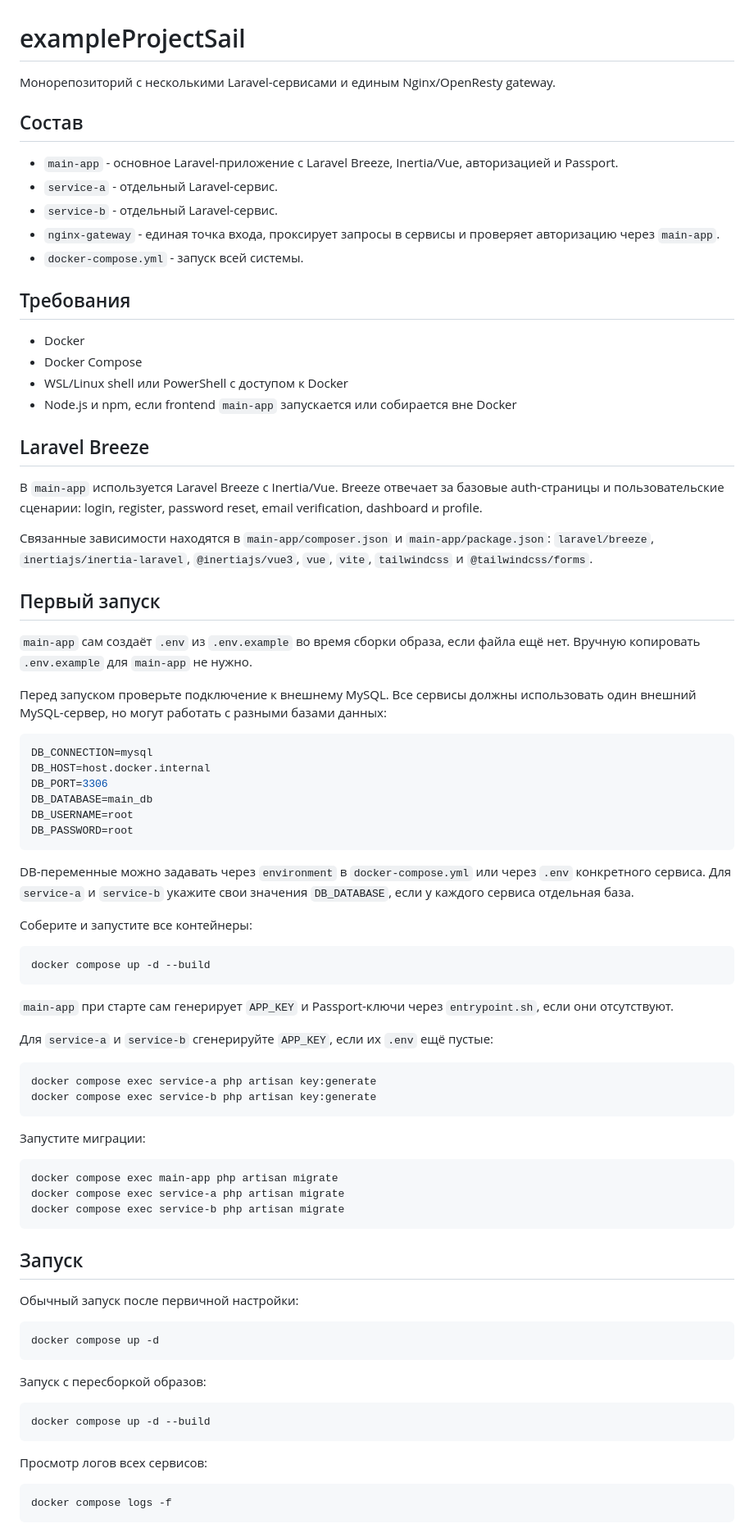
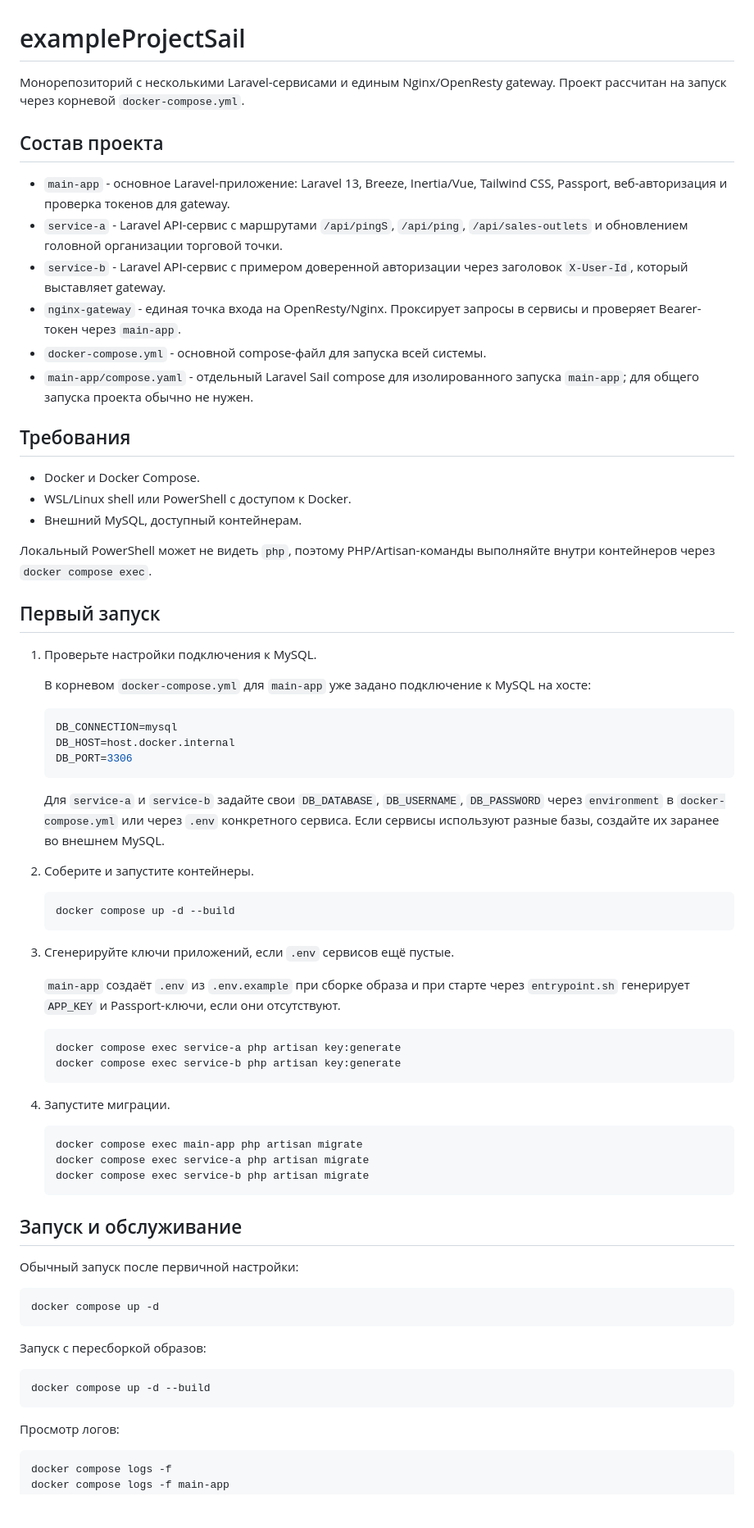
Before and after one commit to dvtikhonov/exampleProjectSail, a Markdown page: README.md, the part around one of its changes. Shown at 82% size. Rendered like a GitHub page; blank space fills up the shorter version.

Commit message:
README.md актуализация

````diff
--- a/README.md
+++ b/README.md
@@ -1,69 +1,62 @@
 # exampleProjectSail
 
-Монорепозиторий с несколькими Laravel-сервисами и единым Nginx/OpenResty gateway.
+Монорепозиторий с несколькими Laravel-сервисами и единым Nginx/OpenResty gateway. Проект рассчитан на запуск через корневой `docker-compose.yml`.
 
-## Состав
+## Состав проекта
 
-- `main-app` - основное Laravel-приложение с Laravel Breeze, Inertia/Vue, авторизацией и Passport.
-- `service-a` - отдельный Laravel-сервис.
-- `service-b` - отдельный Laravel-сервис.
-- `nginx-gateway` - единая точка входа, проксирует запросы в сервисы и проверяет авторизацию через `main-app`.
-- `docker-compose.yml` - запуск всей системы.
+- `main-app` - основное Laravel-приложение: Laravel 13, Breeze, Inertia/Vue, Tailwind CSS, Passport, веб-авторизация и проверка токенов для gateway.
+- `service-a` - Laravel API-сервис с маршрутами `/api/pingS`, `/api/ping`, `/api/sales-outlets` и обновлением головной организации торговой точки.
+- `service-b` - Laravel API-сервис с примером доверенной авторизации через заголовок `X-User-Id`, который выставляет gateway.
+- `nginx-gateway` - единая точка входа на OpenResty/Nginx. Проксирует запросы в сервисы и проверяет Bearer-токен через `main-app`.
+- `docker-compose.yml` - основной compose-файл для запуска всей системы.
+- `main-app/compose.yaml` - отдельный Laravel Sail compose для изолированного запуска `main-app`; для общего запуска проекта обычно не нужен.
 
 ## Требования
 
-- Docker
-- Docker Compose
-- WSL/Linux shell или PowerShell с доступом к Docker
-- Node.js и npm, если frontend `main-app` запускается или собирается вне Docker
+- Docker и Docker Compose.
+- WSL/Linux shell или PowerShell с доступом к Docker.
+- Внешний MySQL, доступный контейнерам.
 
-## Laravel Breeze
-
-В `main-app` используется Laravel Breeze с Inertia/Vue. Breeze отвечает за базовые auth-страницы и пользовательские сценарии: login, register, password reset, email verification, dashboard и profile.
-
-Связанные зависимости находятся в `main-app/composer.json` и `main-app/package.json`: `laravel/breeze`, `inertiajs/inertia-laravel`, `@inertiajs/vue3`, `vue`, `vite`, `tailwindcss` и `@tailwindcss/forms`.
+Локальный PowerShell может не видеть `php`, поэтому PHP/Artisan-команды выполняйте внутри контейнеров через `docker compose exec`.
 
 ## Первый запуск
 
-`main-app` сам создаёт `.env` из `.env.example` во время сборки образа, если файла ещё нет. Вручную копировать `.env.example` для `main-app` не нужно.
+1. Проверьте настройки подключения к MySQL.
 
-Перед запуском проверьте подключение к внешнему MySQL. Все сервисы должны использовать один внешний MySQL-сервер, но могут работать с разными базами данных:
+   В корневом `docker-compose.yml` для `main-app` уже задано подключение к MySQL на хосте:
 
-```env
-DB_CONNECTION=mysql
-DB_HOST=host.docker.internal
-DB_PORT=3306
-DB_DATABASE=main_db
-DB_USERNAME=root
-DB_PASSWORD=root
-```
+   ```env
+   DB_CONNECTION=mysql
+   DB_HOST=host.docker.internal
+   DB_PORT=3306
+   ```
 
-DB-переменные можно задавать через `environment` в `docker-compose.yml` или через `.env` конкретного сервиса. Для `service-a` и `service-b` укажите свои значения `DB_DATABASE`, если у каждого сервиса отдельная база.
+   Для `service-a` и `service-b` задайте свои `DB_DATABASE`, `DB_USERNAME`, `DB_PASSWORD` через `environment` в `docker-compose.yml` или через `.env` конкретного сервиса. Если сервисы используют разные базы, создайте их заранее во внешнем MySQL.
 
-Соберите и запустите все контейнеры:
+2. Соберите и запустите контейнеры.
 
-```bash
-docker compose up -d --build
-```
+   ```bash
+   docker compose up -d --build
+   ```
 
-`main-app` при старте сам генерирует `APP_KEY` и Passport-ключи через `entrypoint.sh`, если они отсутствуют.
+3. Сгенерируйте ключи приложений, если `.env` сервисов ещё пустые.
 
-Для `service-a` и `service-b` сгенерируйте `APP_KEY`, если их `.env` ещё пустые:
+   `main-app` создаёт `.env` из `.env.example` при сборке образа и при старте через `entrypoint.sh` генерирует `APP_KEY` и Passport-ключи, если они отсутствуют.
 
-```bash
-docker compose exec service-a php artisan key:generate
-docker compose exec service-b php artisan key:generate
-```
+   ```bash
+   docker compose exec service-a php artisan key:generate
+   docker compose exec service-b php artisan key:generate
+   ```
 
-Запустите миграции:
+4. Запустите миграции.
 
-```bash
-docker compose exec main-app php artisan migrate
-docker compose exec service-a php artisan migrate
-docker compose exec service-b php artisan migrate
-```
+   ```bash
+   docker compose exec main-app php artisan migrate
+   docker compose exec service-a php artisan migrate
+   docker compose exec service-b php artisan migrate
+   ```
 
-## Запуск
+## Запуск и обслуживание
 
 Обычный запуск после первичной настройки:
 
@@ -77,7 +70,7 @@ docker compose up -d
 docker compose up -d --build
 ```
 
-Просмотр логов всех сервисов:
+Просмотр логов:
 
 ```bash
 docker compose logs -f
````
Also changed, not shown: other parts of README.md (+77 -53 lines).
